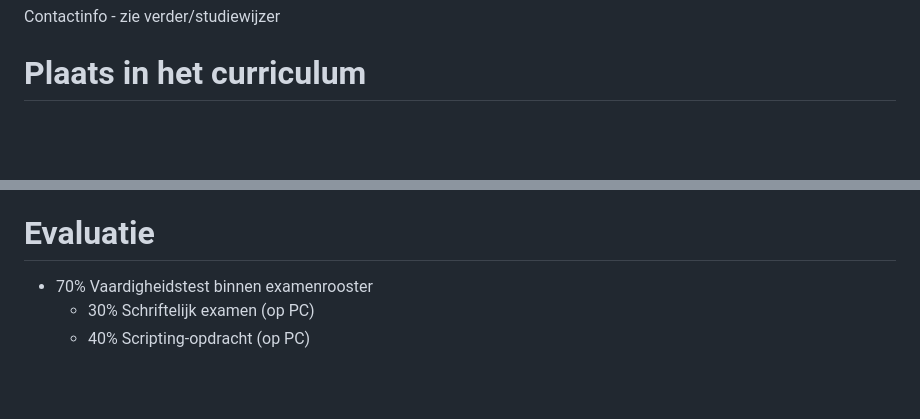
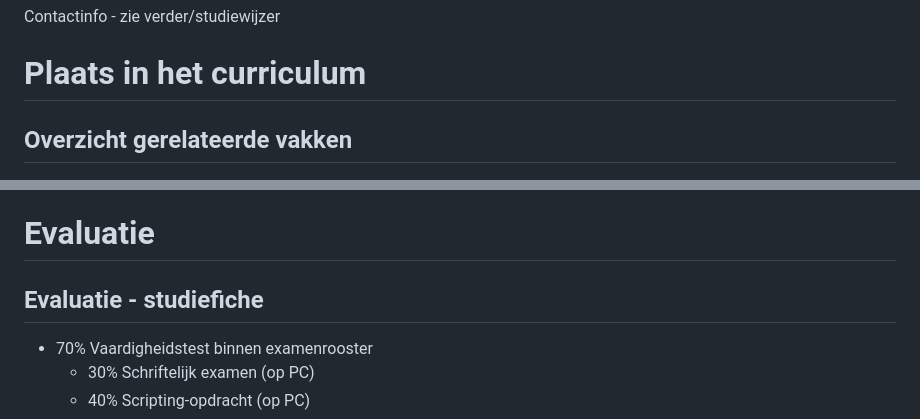
Before and after one commit to HoGentTIN/linux-slides, a Markdown page: 00-datalinux-intro.md, 2 parts joined by grey strips. Rendered like a GitHub page; blank space fills up the shorter version.

Commit message:
Fix problemen met hoofdingen

```diff
--- a/00-datalinux-intro.md
+++ b/00-datalinux-intro.md
@@ -15,6 +15,8 @@ date: 2023-2024
 Contactinfo - zie verder/studiewijzer
 
 # Plaats in het curriculum
+
+## Overzicht gerelateerde vakken
 
 ![Overzicht gerelateerde vakken](assets/datalinux-curriculum.png)
 
@@ -151,6 +153,8 @@ Contactinfo - zie verder/studiewijzer
 
 # Evaluatie
 
+## Evaluatie - studiefiche
+
 - 70% Vaardigheidstest binnen examenrooster
     - 30% Schriftelijk examen (op PC)
     - 40% Scripting-opdracht (op PC)
```
